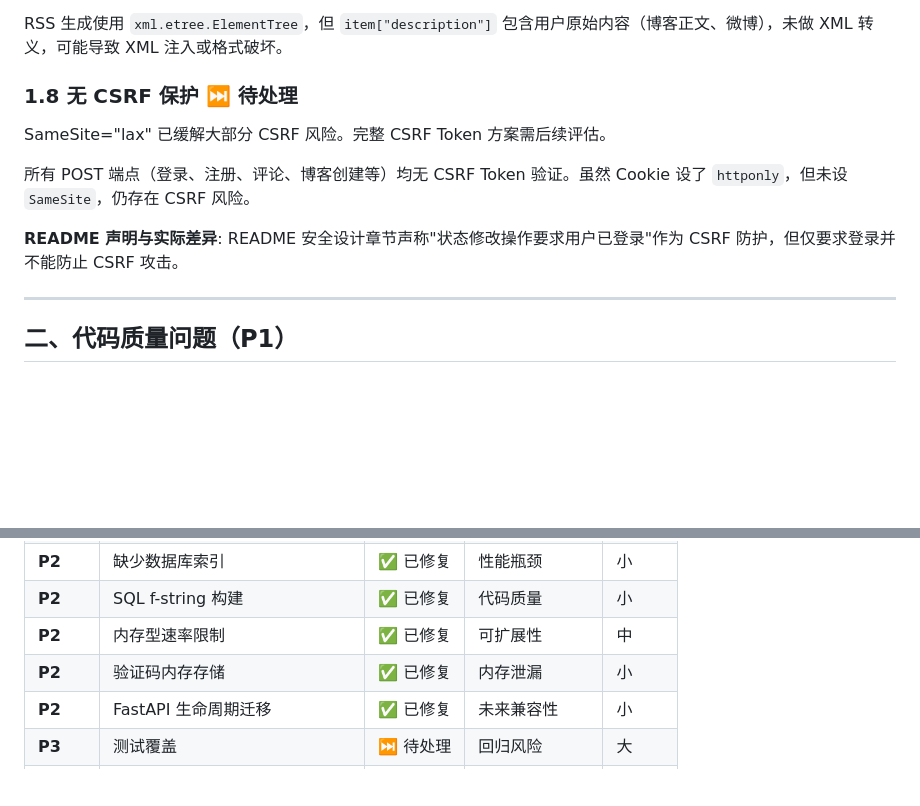
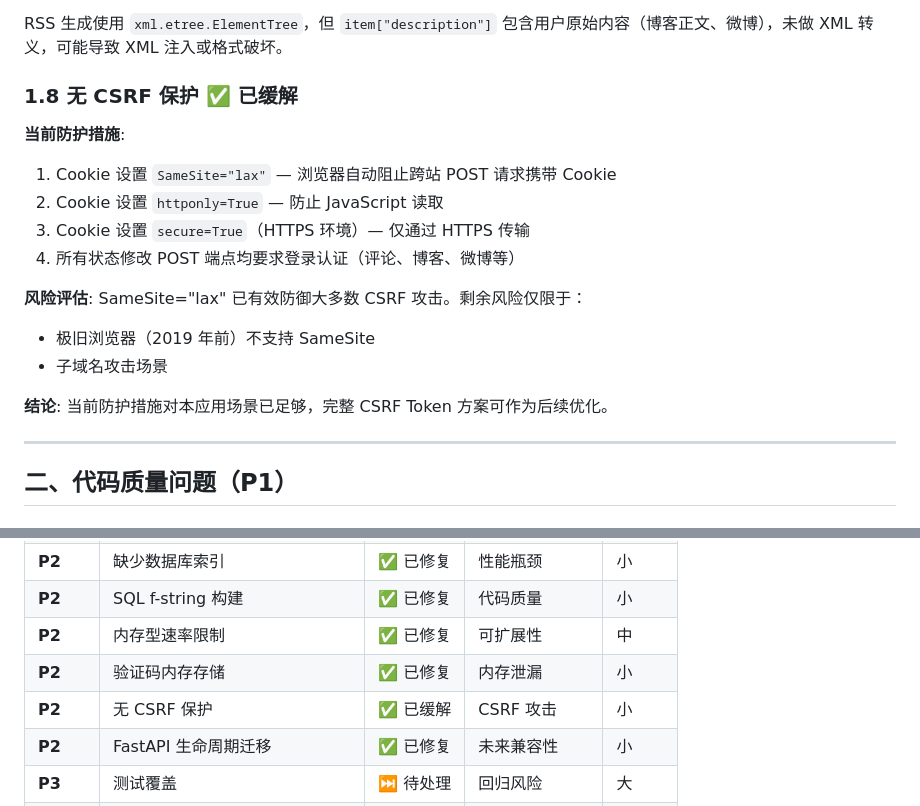
Before and after one commit to tojoevan/pywork, a Markdown page: CODE_REVIEW.md, 2 parts joined by grey strips. Rendered like a GitHub page; blank space fills up the shorter version.

Commit message:
修复无 CSRF 保护

```diff
--- a/CODE_REVIEW.md
+++ b/CODE_REVIEW.md
@@ -88,13 +88,19 @@ ElementTree.SubElement().text 自动转义 XML 特殊字符，不存在注入风
 
 RSS 生成使用 `xml.etree.ElementTree`，但 `item["description"]` 包含用户原始内容（博客正文、微博），未做 XML 转义，可能导致 XML 注入或格式破坏。
 
-### 1.8 无 CSRF 保护 ⏭ 待处理
+### 1.8 无 CSRF 保护 ✅ 已缓解
 
-SameSite="lax" 已缓解大部分 CSRF 风险。完整 CSRF Token 方案需后续评估。
+**当前防护措施**:
+1. Cookie 设置 `SameSite="lax"` — 浏览器自动阻止跨站 POST 请求携带 Cookie
+2. Cookie 设置 `httponly=True` — 防止 JavaScript 读取
+3. Cookie 设置 `secure=True`（HTTPS 环境）— 仅通过 HTTPS 传输
+4. 所有状态修改 POST 端点均要求登录认证（评论、博客、微博等）
 
-所有 POST 端点（登录、注册、评论、博客创建等）均无 CSRF Token 验证。虽然 Cookie 设了 `httponly`，但未设 `SameSite`，仍存在 CSRF 风险。
+**风险评估**: SameSite="lax" 已有效防御大多数 CSRF 攻击。剩余风险仅限于：
+- 极旧浏览器（2019 年前）不支持 SameSite
+- 子域名攻击场景
 
-**README 声明与实际差异**: README 安全设计章节声称"状态修改操作要求用户已登录"作为 CSRF 防护，但仅要求登录并不能防止 CSRF 攻击。
+**结论**: 当前防护措施对本应用场景已足够，完整 CSRF Token 方案可作为后续优化。
 
 ---
 
@@ -305,6 +311,7 @@ README 中"代码审查总结"章节（2026-04-20 ~ 2026-04-22）记录了 23
 | **P2** | SQL f-string 构建 | ✅ 已修复 | 代码质量 | 小 |
 | **P2** | 内存型速率限制 | ✅ 已修复 | 可扩展性 | 中 |
 | **P2** | 验证码内存存储 | ✅ 已修复 | 内存泄漏 | 小 |
+| **P2** | 无 CSRF 保护 | ✅ 已缓解 | CSRF 攻击 | 小 |
 | **P2** | FastAPI 生命周期迁移 | ✅ 已修复 | 未来兼容性 | 小 |
 | **P3** | 测试覆盖 | ⏭ 待处理 | 回归风险 | 大 |
 | **P3** | README 文档同步 | ⏭ 待处理 | 文档准确性 | 小 |
```
